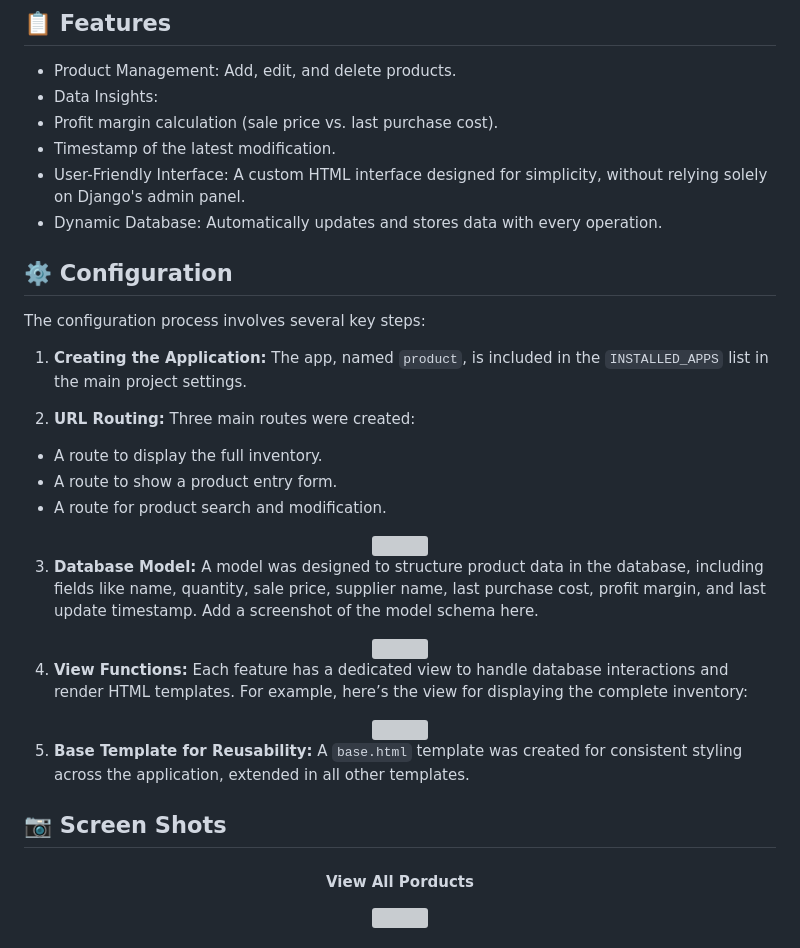
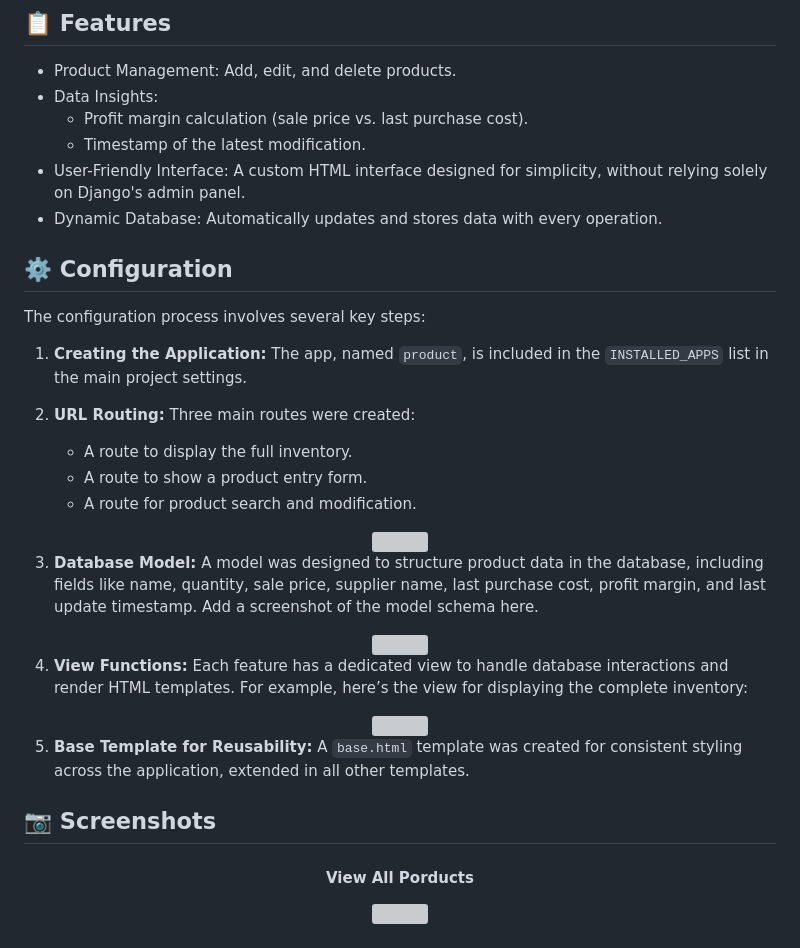
Before and after one commit to gaborgr/project-inventorymate, a Markdown page: README.md, the part around the change. Rendered like a GitHub page; grey boxes are pictures that could not be loaded.

```diff
--- a/README.md
+++ b/README.md
@@ -8,8 +8,8 @@
 ## 📋 Features
 - Product Management: Add, edit, and delete products.
 - Data Insights:
- - Profit margin calculation (sale price vs. last purchase cost).
- - Timestamp of the latest modification.
+    + Profit margin calculation (sale price vs. last purchase cost).
+    + Timestamp of the latest modification.
 - User-Friendly Interface: A custom HTML interface designed for simplicity, without relying solely on Django's admin panel.
 - Dynamic Database: Automatically updates and stores data with every operation.
 
@@ -20,9 +20,9 @@ The app, named `product`, is included in the `INSTALLED_APPS` list in the main p
 
 2. **URL Routing:**
 Three main routes were created:
- - A route to display the full inventory.
- - A route to show a product entry form.
- - A route for product search and modification.
+    + A route to display the full inventory.
+    + A route to show a product entry form.
+    + A route for product search and modification.
 
 <div align="center"><img src="https://github.com/user-attachments/assets/ab485997-2b0b-44eb-9d5c-acf43a216cd8"  /> </div>
 
@@ -40,7 +40,7 @@ Each feature has a dedicated view to handle database interactions and render HTM
 5. **Base Template for Reusability:**
 A `base.html` template was created for consistent styling across the application, extended in all other templates.
 
-## 📷 Screen Shots
+## 📷 Screenshots
 <div align="center">
   <h4>View All Porducts</h4>
   <img src="https://github.com/user-attachments/assets/67b2a9a4-a870-4518-8861-097405efd2e0"  />
```
